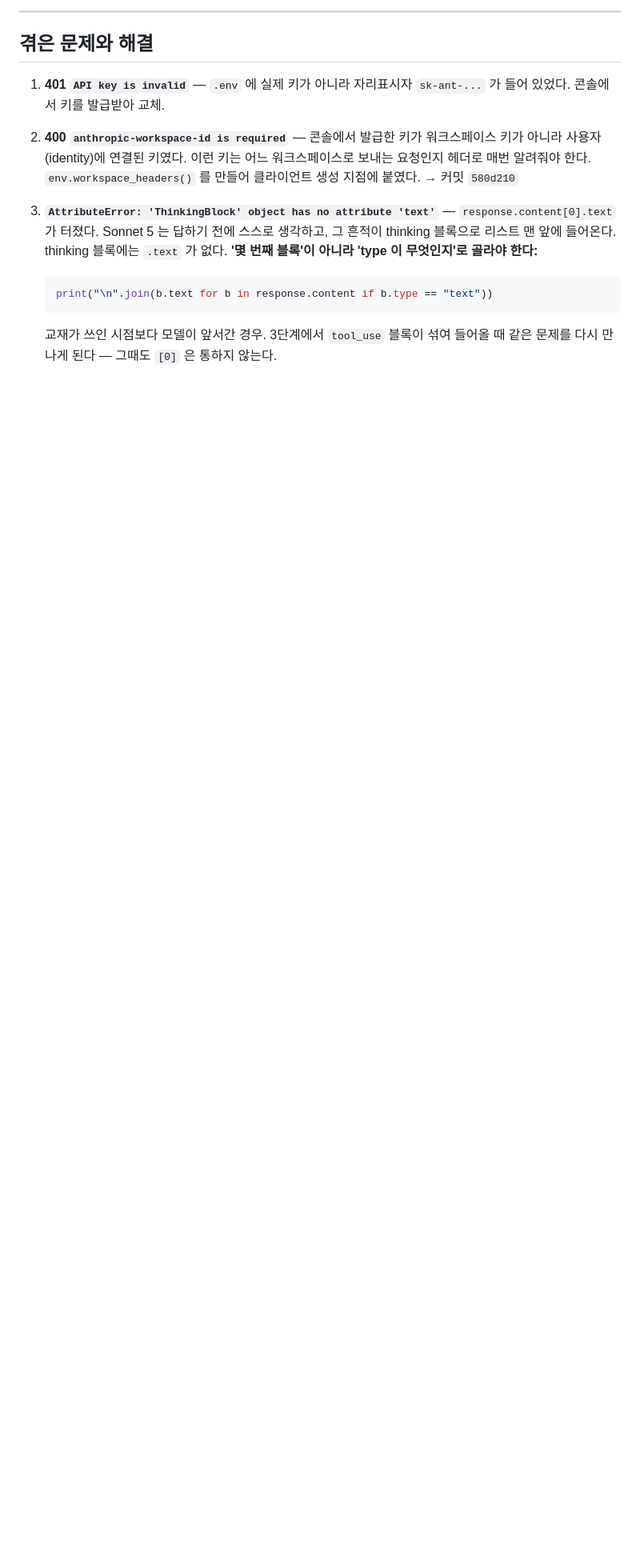
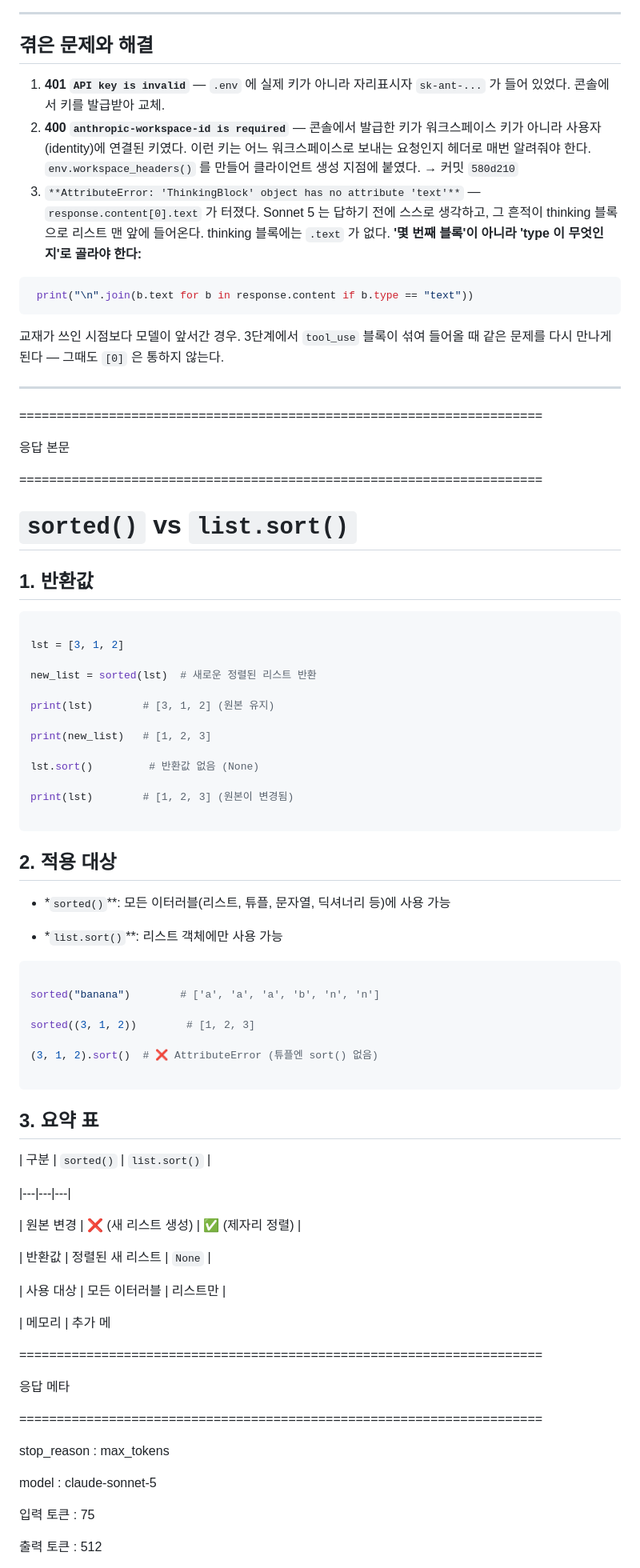
Before and after one commit to hemi333/Code-Decode, a Markdown page: answers/김혜미.md, the part around one of its changes. Shown at 80% size. GitHub-like rendering; blank space fills up the shorter version.

````diff
--- a/answers/김혜미.md
+++ b/answers/김혜미.md
@@ -143,22 +147,92 @@ model       : claude-sonnet-5
 ## 겪은 문제와 해결
 
 1. **401 `API key is invalid`** — `.env` 에 실제 키가 아니라 자리표시자
-   `sk-ant-...` 가 들어 있었다. 콘솔에서 키를 발급받아 교체.
-
+ `sk-ant-...` 가 들어 있었다. 콘솔에서 키를 발급받아 교체.
 2. **400 `anthropic-workspace-id is required`** — 콘솔에서 발급한 키가
-   워크스페이스 키가 아니라 사용자(identity)에 연결된 키였다. 이런 키는 어느
-   워크스페이스로 보내는 요청인지 헤더로 매번 알려줘야 한다.
-   `env.workspace_headers()` 를 만들어 클라이언트 생성 지점에 붙였다.
-   → 커밋 `580d210`
-
-3. **`AttributeError: 'ThinkingBlock' object has no attribute 'text'`** —
-   `response.content[0].text` 가 터졌다. Sonnet 5 는 답하기 전에 스스로 생각하고,
-   그 흔적이 thinking 블록으로 리스트 맨 앞에 들어온다. thinking 블록에는 `.text`
-   가 없다. **'몇 번째 블록'이 아니라 'type 이 무엇인지'로 골라야 한다:**
-
-   ```python
+ 워크스페이스 키가 아니라 사용자(identity)에 연결된 키였다. 이런 키는 어느
+ 워크스페이스로 보내는 요청인지 헤더로 매번 알려줘야 한다.
+ `env.workspace_headers()` 를 만들어 클라이언트 생성 지점에 붙였다.
+ → 커밋 `580d210`
+3. `**AttributeError: 'ThinkingBlock' object has no attribute 'text'**` —
+ `response.content[0].text` 가 터졌다. Sonnet 5 는 답하기 전에 스스로 생각하고,
+ 그 흔적이 thinking 블록으로 리스트 맨 앞에 들어온다. thinking 블록에는 `.text`
+ 가 없다. **'몇 번째 블록'이 아니라 'type 이 무엇인지'로 골라야 한다:**
+  ```python
    print("\n".join(b.text for b in response.content if b.type == "text"))
-   ```
+  ```
 
    교재가 쓰인 시점보다 모델이 앞서간 경우. 3단계에서 `tool_use` 블록이 섞여
    들어올 때 같은 문제를 다시 만나게 된다 — 그때도 `[0]` 은 통하지 않는다.
+
+---
+
+======================================================================
+
+응답 본문
+
+======================================================================
+
+# `sorted()` vs `list.sort()`
+
+## 1. 반환값
+
+```python
+
+lst = [3, 1, 2]
+
+new_list = sorted(lst)  # 새로운 정렬된 리스트 반환
+
+print(lst)        # [3, 1, 2] (원본 유지)
+
+print(new_list)   # [1, 2, 3]
+
+lst.sort()         # 반환값 없음 (None)
+
+print(lst)        # [1, 2, 3] (원본이 변경됨)
+
+```
+
+## 2. 적용 대상
+
+- *`sorted()`**: 모든 이터러블(리스트, 튜플, 문자열, 딕셔너리 등)에 사용 가능
+
+- *`list.sort()`**: 리스트 객체에만 사용 가능
+
+```python
+
+sorted("banana")        # ['a', 'a', 'a', 'b', 'n', 'n']
+
+sorted((3, 1, 2))        # [1, 2, 3]
+
+(3, 1, 2).sort()  # ❌ AttributeError (튜플엔 sort() 없음)
+
+```
+
+## 3. 요약 표
+
+| 구분 | `sorted()` | `list.sort()` |
+
+|---|---|---|
+
+| 원본 변경 | ❌ (새 리스트 생성) | ✅ (제자리 정렬) |
+
+| 반환값 | 정렬된 새 리스트 | `None` |
+
+| 사용 대상 | 모든 이터러블 | 리스트만 |
+
+| 메모리 | 추가 메
+
+======================================================================
+
+응답 메타
+
+======================================================================
+
+stop_reason : max_tokens
+
+model       : claude-sonnet-5
+
+입력 토큰    : 75
+
+출력 토큰    : 512
+
````
Also changed, not shown: other parts of answers/김혜미.md (+132 -11 lines).
